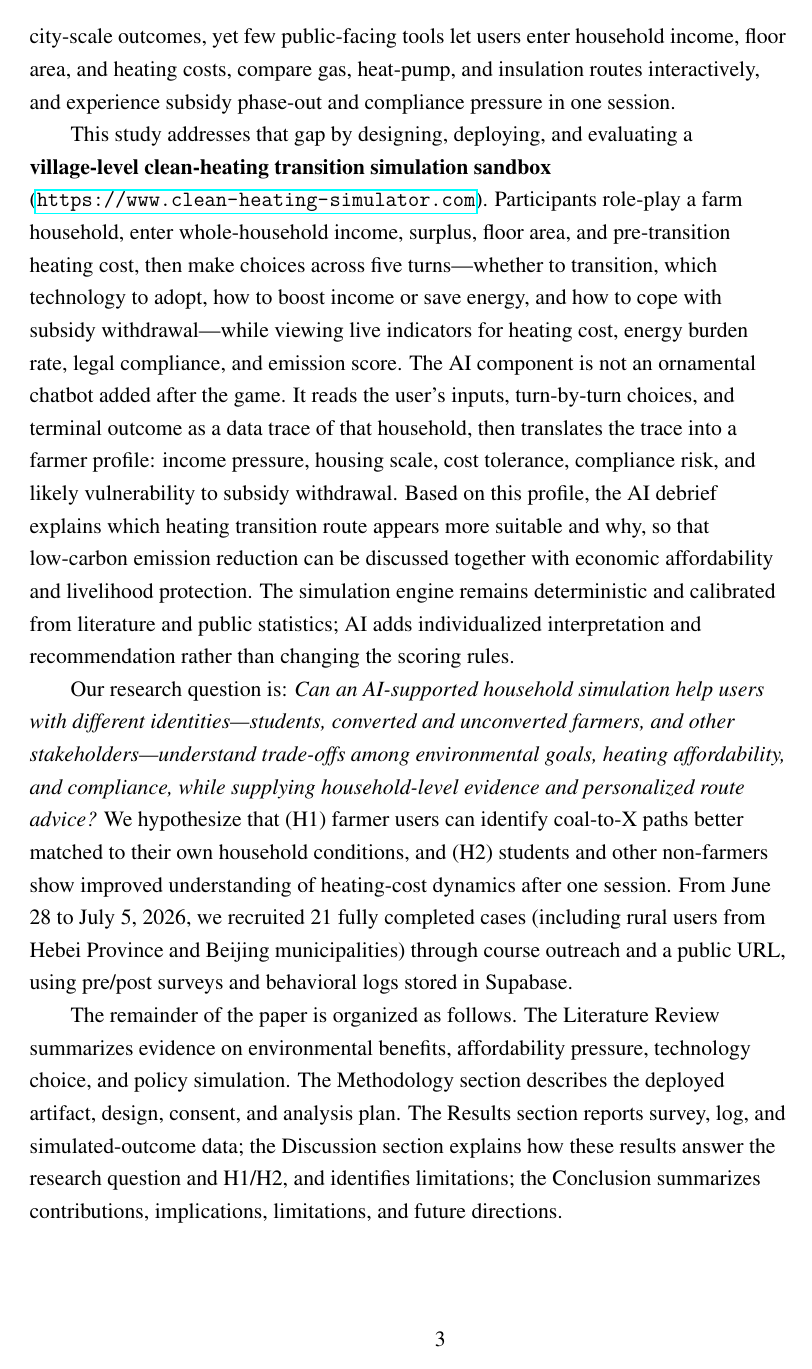
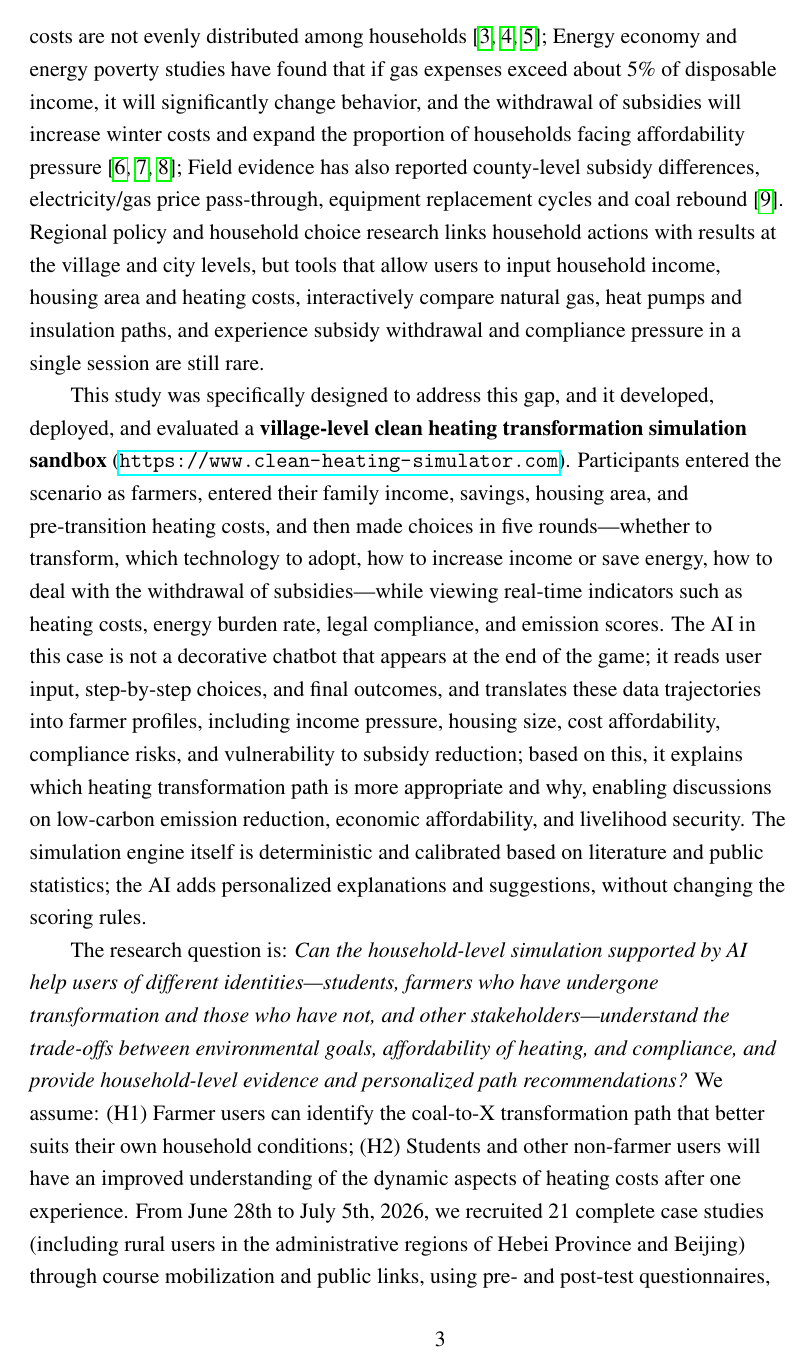
Before and after one commit to bcfd5yh6vk-arch/clean-heating-simulator, a LaTeX paper (paper/main.tex): page 4 of 24 before the commit and page 4 of 25 after it. Compiled offline with pdfLaTeX.

Commit message:
Replace Introduction with revised English and restore citations.
Insert the user-provided Introduction wording and place literature cites at the matching claims.

Co-authored-by: Cursor <cursoragent@cursor.com>

```diff
--- a/paper/main.tex
+++ b/paper/main.tex
@@ -210,11 +210,11 @@ The policy stakes are concrete because clean-heating choices in China are usuall
 
-This gap between environmental success and household affordability has attracted domestic and international media attention, and media coverage has made more people aware of rural clean-heating hardship. At the same time, many observers still do not understand the underlying mechanism, and some online discussion is easily shaped by partial or false information. Prior work documents the tension from multiple angles. Environmental and health studies show that clean heating reduces PM\textsubscript{2.5} exposure, PAH pollution, and carbon emissions, though benefits and costs are unevenly distributed across households \cite{liu2025pahs,yuan2025carbon,zhang2024uneven}. Energy-economics and energy-poverty research finds that gas spending above roughly 5\% of disposable income materially changes behavior, and that subsidy withdrawal raises winter costs and the share of households under affordability stress \cite{zhao2024sustainable,liu2020costs,zhai2023review}. Field evidence reports county-level subsidy variation, tariff pass-through, equipment replacement cycles, and coal rebound \cite{hu2021decoalizing}. Regional policy and household-choice research links household actions to village- or city-scale outcomes, yet few public-facing tools let users enter household income, floor area, and heating costs, compare gas, heat-pump, and insulation routes interactively, and experience subsidy phase-out and compliance pressure in one session.
+The disparity between environmental benefits and household affordability has drawn attention from both domestic and international media; media reports have also made more people aware of the difficulties of rural clean heating. However, at the same time, many observers still do not understand the underlying mechanism, and some online discussions are easily influenced by one-sided or false information. Existing research has documented this tension from multiple perspectives: Environmental and health studies show that clean heating can reduce PM\textsubscript{2.5} exposure, polycyclic aromatic hydrocarbon pollution and carbon emissions, but the benefits and costs are not evenly distributed among households \cite{liu2025pahs,yuan2025carbon,zhang2024uneven}; Energy economy and energy poverty studies have found that if gas expenses exceed about 5\% of disposable income, it will significantly change behavior, and the withdrawal of subsidies will increase winter costs and expand the proportion of households facing affordability pressure \cite{zhao2024sustainable,liu2020costs,zhai2023review}; Field evidence has also reported county-level subsidy differences, electricity/gas price pass-through, equipment replacement cycles and coal rebound \cite{hu2021decoalizing}. Regional policy and household choice research links household actions with results at the village and city levels, but tools that allow users to input household income, housing area and heating costs, interactively compare natural gas, heat pumps and insulation paths, and experience subsidy withdrawal and compliance pressure in a single session are still rare.
 
-This study addresses that gap by designing, deploying, and evaluating a \textbf{village-level clean-heating transition simulation sandbox} (\url{https://www.clean-heating-simulator.com}). Participants role-play a farm household, enter whole-household income, surplus, floor area, and pre-transition heating cost, then make choices across five turns---whether to transition, which technology to adopt, how to boost income or save energy, and how to cope with subsidy withdrawal---while viewing live indicators for heating cost, energy burden rate, legal compliance, and emission score. The AI component is not an ornamental chatbot added after the game. It reads the user's inputs, turn-by-turn choices, and terminal outcome as a data trace of that household, then translates the trace into a farmer profile: income pressure, housing scale, cost tolerance, compliance risk, and likely vulnerability to subsidy withdrawal. Based on this profile, the AI debrief explains which heating transition route appears more suitable and why, so that low-carbon emission reduction can be discussed together with economic affordability and livelihood protection. The simulation engine remains deterministic and calibrated from literature and public statistics; AI adds individualized interpretation and recommendation rather than changing the scoring rules.
+This study was specifically designed to address this gap, and it developed, deployed, and evaluated a \textbf{village-level clean heating transformation simulation sandbox} (\url{https://www.clean-heating-simulator.com}). Participants entered the scenario as farmers, entered their family income, savings, housing area, and pre-transition heating costs, and then made choices in five rounds---whether to transform, which technology to adopt, how to increase income or save energy, how to deal with the withdrawal of subsidies---while viewing real-time indicators such as heating costs, energy burden rate, legal compliance, and emission scores. The AI in this case is not a decorative chatbot that appears at the end of the game; it reads user input, step-by-step choices, and final outcomes, and translates these data trajectories into farmer profiles, including income pressure, housing size, cost affordability, compliance risks, and vulnerability to subsidy reduction; based on this, it explains which heating transformation path is more appropriate and why, enabling discussions on low-carbon emission reduction, economic affordability, and livelihood security. The simulation engine itself is deterministic and calibrated based on literature and public statistics; the AI adds personalized explanations and suggestions, without changing the scoring rules.
 
-Our research question is: \textit{Can an AI-supported household simulation help users with different identities---students, converted and unconverted farmers, and other stakeholders---understand trade-offs among environmental goals, heating affordability, and compliance, while supplying household-level evidence and personalized route advice?} We hypothesize that (H1) farmer users can identify coal-to-X paths better matched to their own household conditions, and (H2) students and other non-farmers show improved understanding of heating-cost dynamics after one session. From June 28 to July 5, 2026, we recruited 21 fully completed cases (including rural users from Hebei Province and Beijing municipalities) through course outreach and a public URL, using pre/post surveys and behavioral logs stored in Supabase.
+The research question is: \textit{Can the household-level simulation supported by AI help users of different identities---students, farmers who have undergone transformation and those who have not, and other stakeholders---understand the trade-offs between environmental goals, affordability of heating, and compliance, and provide household-level evidence and personalized path recommendations?} We assume: (H1) Farmer users can identify the coal-to-X transformation path that better suits their own household conditions; (H2) Students and other non-farmer users will have an improved understanding of the dynamic aspects of heating costs after one experience. From June 28th to July 5th, 2026, we recruited 21 complete case studies (including rural users in the administrative regions of Hebei Province and Beijing) through course mobilization and public links, using pre- and post-test questionnaires, and storing behavioral logs in Supabase.
 
-The remainder of the paper is organized as follows. The Literature Review summarizes evidence on environmental benefits, affordability pressure, technology choice, and policy simulation. The Methodology section describes the deployed artifact, design, consent, and analysis plan. The Results section reports survey, log, and simulated-outcome data; the Discussion section explains how these results answer the research question and H1/H2, and identifies limitations; the Conclusion summarizes contributions, implications, limitations, and future directions.
+The entire paper is structured as follows: The literature review summarizes the evidence in the areas of environmental benefits, affordability pressure, technological choices, and policy simulations; The methods section explains the deployed products, designs, informed consents, and analysis plans; The results section reports the data from questionnaires, logs, and simulation outcomes; The discussion section interprets how these results address the research questions and H1/H2, and points out the limitations; The conclusion section summarizes the contributions, implications, limitations, and future directions.
 
 \section{Literature Review}
 
```
Also changed, not shown: paper/main.tex (6 more changed lines).
